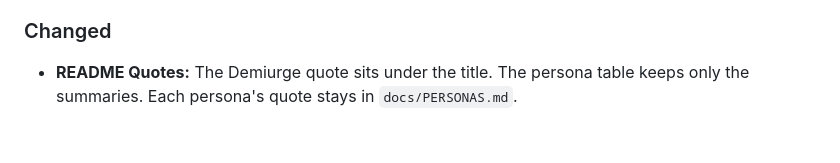
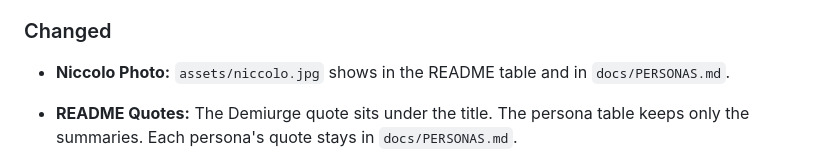
Before and after one commit to syst0m/demiurge, a Markdown page: CHANGELOG.md, the part around the change. Rendered like a GitHub page; blank space fills up the shorter version.

```diff
--- a/CHANGELOG.md
+++ b/CHANGELOG.md
@@ -15,6 +15,7 @@ and this project adheres to [Semantic Versioning](https://semver.org/spec/v2.0.0
 
 ### Changed
 
+- **Niccolo Photo:** `assets/niccolo.jpg` shows in the README table and in `docs/PERSONAS.md`.
 - **README Quotes:** The Demiurge quote sits under the title. The persona table keeps only the summaries. Each persona's quote stays in `docs/PERSONAS.md`.
 - **Buckminster Renamed to Niccolo:** The research skill is `skills/niccolo`, invoked with `/niccolo`. Names in code, docs, routines and the research ledger changed. `RESEARCH.md` moved to 1.3.4 to record it. Entries for earlier releases below keep the old name.
 - **Slimmer README:** The README keeps the persona cards, a quick start and the architecture diagram. The docs index, research brief and evidence rules moved to `docs/`.
```
Also changed, not shown: README.md (+1 -1 lines), docs/PERSONAS.md (+2 -0 lines), assets/niccolo.jpg (added).
